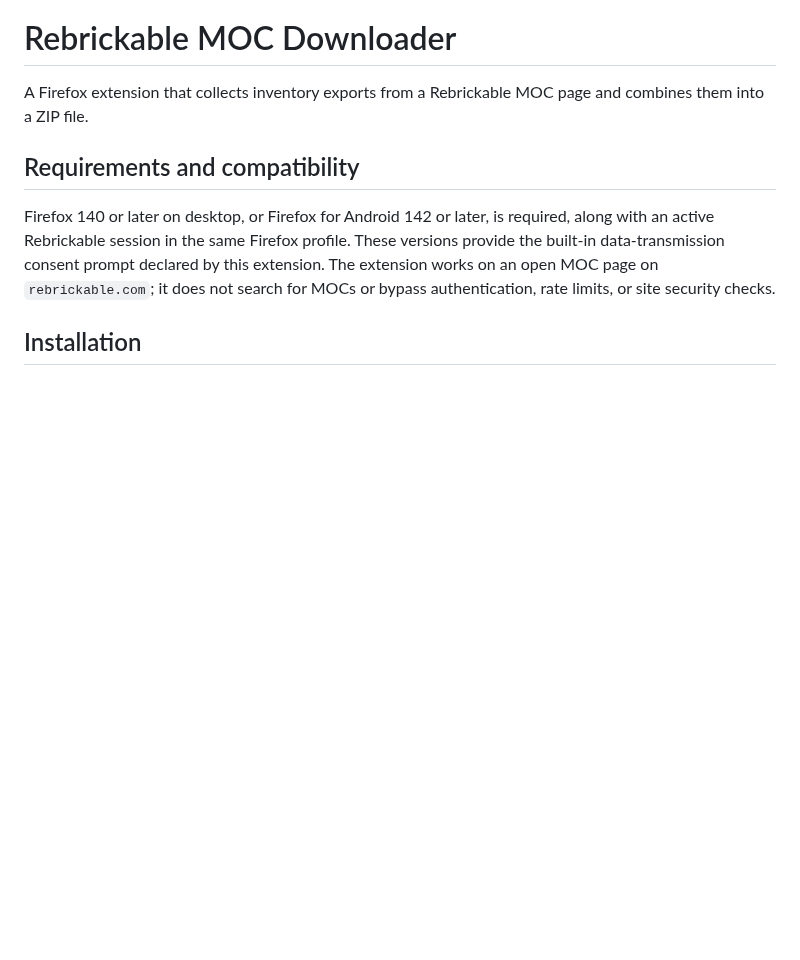
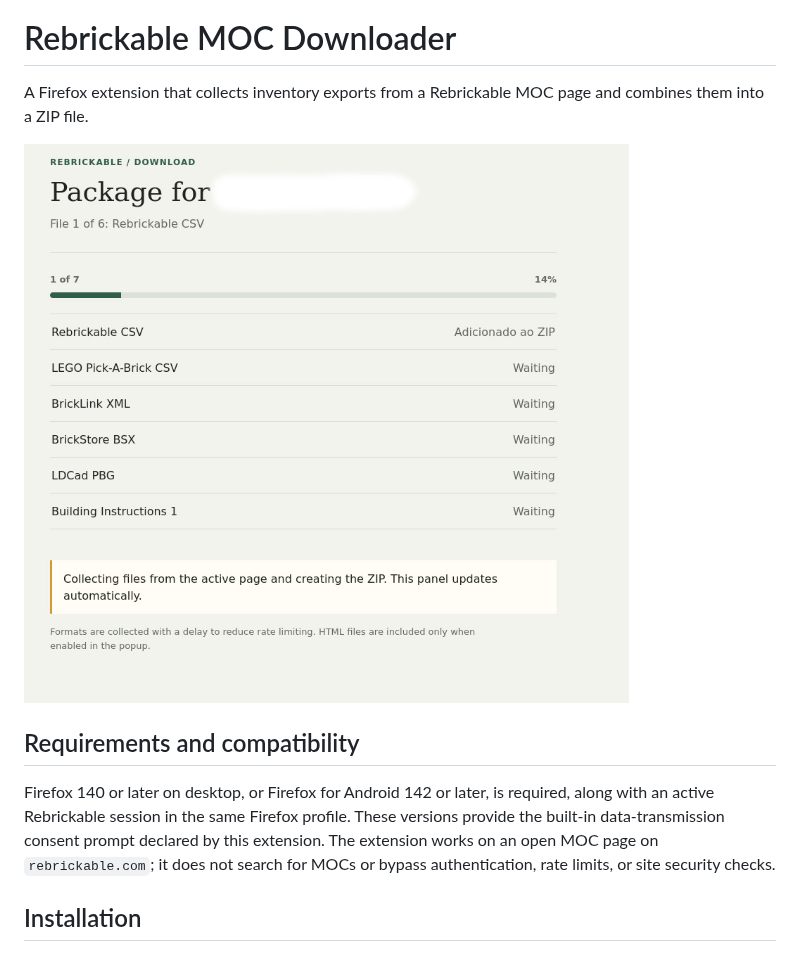
Before and after one commit to tugas/Rebrickable-MOC-Downloader, a Markdown page: README.md, the part around the change. Rendered like a GitHub page; pictures changed too: snapshot.jpg (added); blank space fills up the shorter version.

```diff
--- a/README.md
+++ b/README.md
@@ -1,6 +1,8 @@
 # Rebrickable MOC Downloader
 
 A Firefox extension that collects inventory exports from a Rebrickable MOC page and combines them into a ZIP file.
+
+![Rebrickable MOC Downloader progress page](snapshot.jpg)
 
 ## Requirements and compatibility
 
```
Also changed, not shown: TODO.md (+7 -1 lines), icons/icon-16.png (added), icons/icon-32.png (added), icons/icon-48.png (added), icons/icon-96.png (added), 3 other files.
